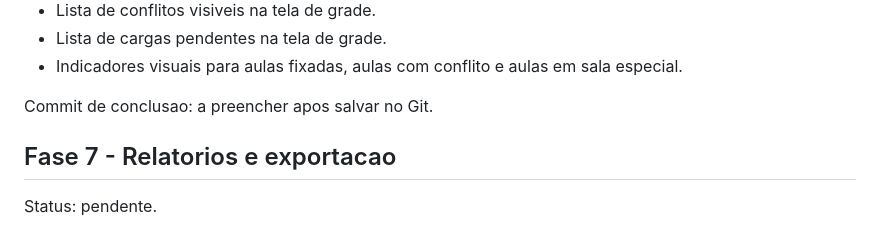
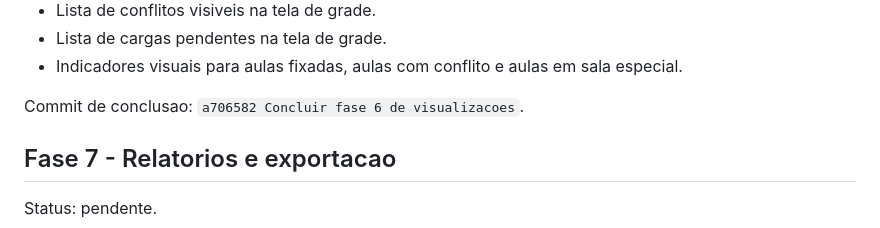
Before and after one commit to fredhansenads/projetohorario, a Markdown page: FASES.md, the part around the change. Drawn GitHub-style.

```diff
--- a/FASES.md
+++ b/FASES.md
@@ -212,7 +212,7 @@ Entregas concluidas:
 - Lista de cargas pendentes na tela de grade.
 - Indicadores visuais para aulas fixadas, aulas com conflito e aulas em sala especial.
 
-Commit de conclusao: a preencher apos salvar no Git.
+Commit de conclusao: `a706582 Concluir fase 6 de visualizacoes`.
 
 ## Fase 7 - Relatorios e exportacao
 
```
Also changed, not shown: DOCUMENTACAO.md (+1 -0 lines).
